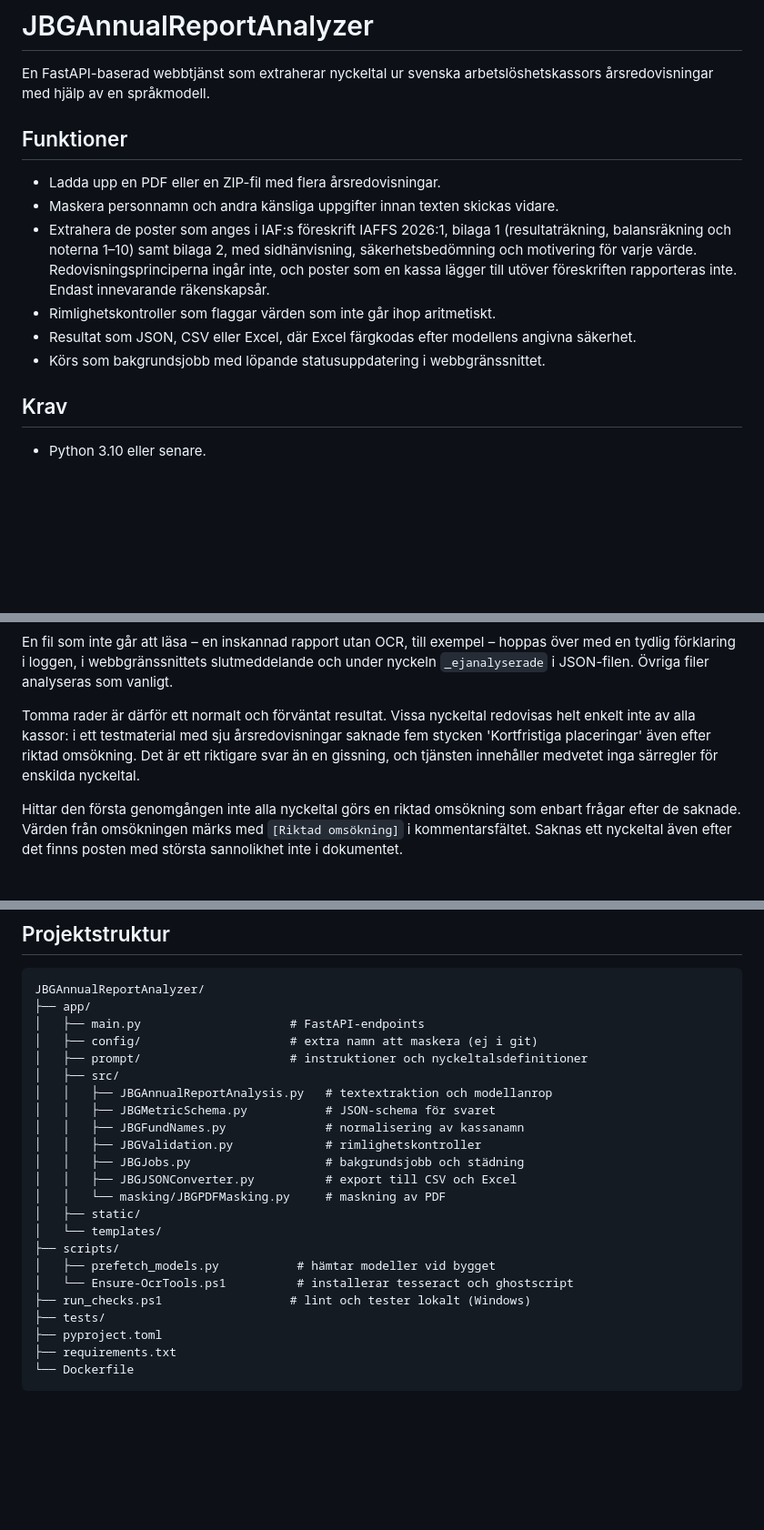
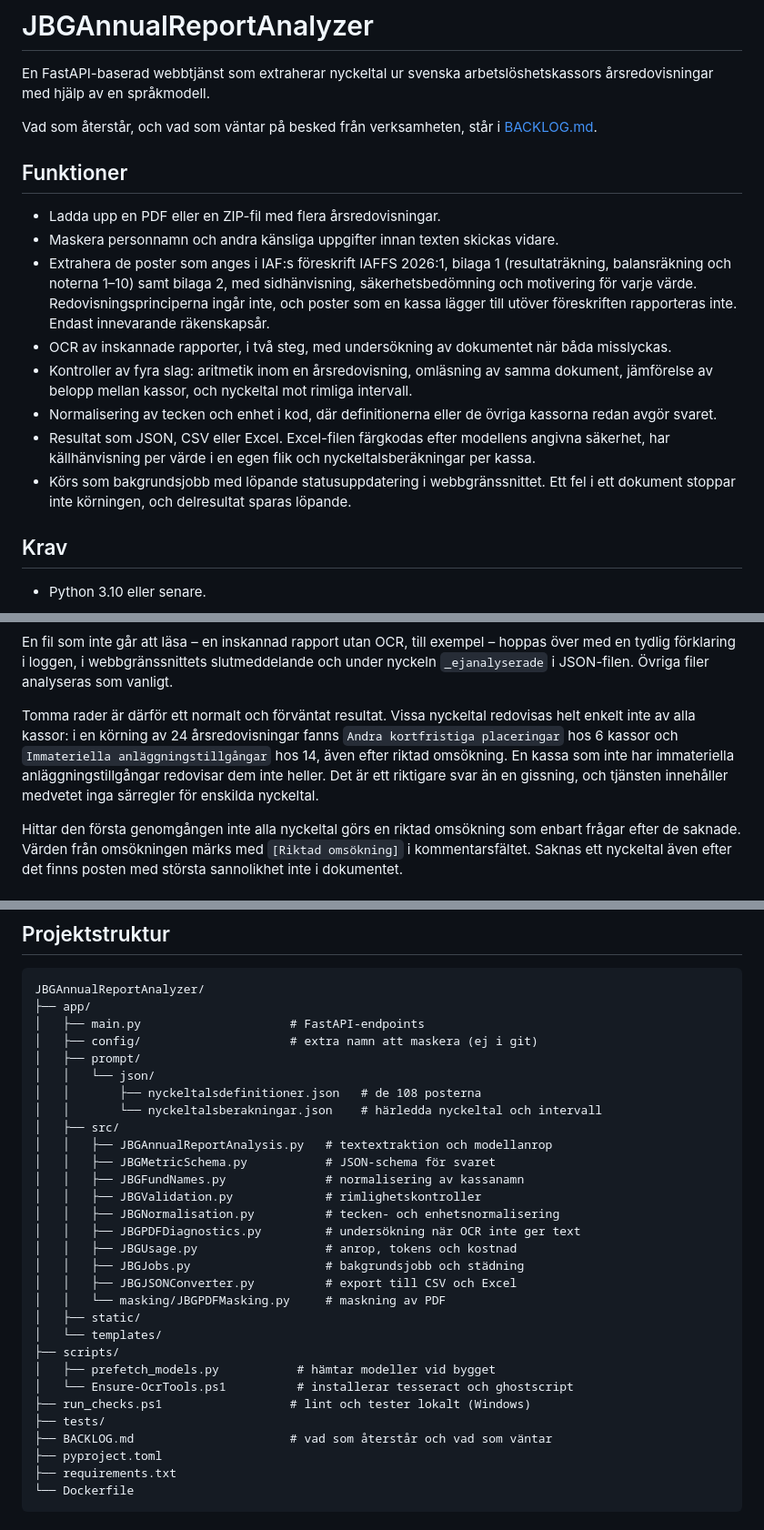
Before and after one commit to slimebob1975/JBGAnnualReportAnalyzer, a Markdown page: README.md, 3 parts joined by grey strips. Shown at 91% size. Drawn GitHub-style; blank space fills up the shorter version.

Commit message:
Updated README to reflect current state

```diff
--- a/README.md
+++ b/README.md
@@ -2,6 +2,8 @@
 
 En FastAPI-baserad webbtjänst som extraherar nyckeltal ur svenska
 arbetslöshetskassors årsredovisningar med hjälp av en språkmodell.
+
+Vad som återstår, och vad som väntar på besked från verksamheten, står i [BACKLOG.md](BACKLOG.md).
 
 ## Funktioner
 
@@ -12,10 +14,19 @@ arbetslöshetskassors årsredovisningar med hjälp av en språkmodell.
   sidhänvisning, säkerhetsbedömning och motivering för varje värde.
   Redovisningsprinciperna ingår inte, och poster som en kassa lägger till
   utöver föreskriften rapporteras inte. Endast innevarande räkenskapsår.
-* Rimlighetskontroller som flaggar värden som inte går ihop aritmetiskt.
-* Resultat som JSON, CSV eller Excel, där Excel färgkodas efter modellens
-  angivna säkerhet.
+* OCR av inskannade rapporter, i två steg, med undersökning av dokumentet
+  när båda misslyckas.
+* Kontroller av fyra slag: aritmetik inom en årsredovisning, omläsning av
+  samma dokument, jämförelse av belopp mellan kassor, och nyckeltal mot
+  rimliga intervall.
+* Normalisering av tecken och enhet i kod, där definitionerna eller de
+  övriga kassorna redan avgör svaret.
+* Resultat som JSON, CSV eller Excel. Excel-filen färgkodas efter modellens
+  angivna säkerhet, har källhänvisning per värde i en egen flik och
+  nyckeltalsberäkningar per kassa.
 * Körs som bakgrundsjobb med löpande statusuppdatering i webbgränssnittet.
+  Ett fel i ett dokument stoppar inte körningen, och delresultat sparas
+  löpande.
 
 ## Krav
 
@@ -203,9 +217,13 @@ hoppas över med en tydlig förklaring i loggen, i webbgränssnittets
 slutmeddelande och under nyckeln `_ejanalyserade` i JSON-filen. Övriga filer
 analyseras som vanligt.
 
-Tomma rader är därför ett normalt och förväntat resultat. Vissa nyckeltal redovisas helt enkelt inte av alla kassor: i ett testmaterial med sju
-årsredovisningar saknade fem stycken 'Kortfristiga placeringar' även efter
-riktad omsökning. Det är ett riktigare svar än en gissning, och tjänsten innehåller medvetet inga särregler för enskilda nyckeltal.
+Tomma rader är därför ett normalt och förväntat resultat. Vissa nyckeltal
+redovisas helt enkelt inte av alla kassor: i en körning av 24 årsredovisningar
+fanns `Andra kortfristiga placeringar` hos 6 kassor och `Immateriella
+anläggningstillgångar` hos 14, även efter riktad omsökning. En kassa som inte
+har immateriella anläggningstillgångar redovisar dem inte heller. Det är ett
+riktigare svar än en gissning, och tjänsten innehåller medvetet inga
+särregler för enskilda nyckeltal.
 
 Hittar den första genomgången inte alla nyckeltal görs en riktad omsökning som
 enbart frågar efter de saknade. Värden från omsökningen märks med
@@ -479,12 +498,18 @@ JBGAnnualReportAnalyzer/
 ├── app/
 │   ├── main.py                     # FastAPI-endpoints
 │   ├── config/                     # extra namn att maskera (ej i git)
-│   ├── prompt/                     # instruktioner och nyckeltalsdefinitioner
+│   ├── prompt/
+│   │   └── json/
+│   │       ├── nyckeltalsdefinitioner.json   # de 108 posterna
+│   │       └── nyckeltalsberakningar.json    # härledda nyckeltal och intervall
 │   ├── src/
 │   │   ├── JBGAnnualReportAnalysis.py   # textextraktion och modellanrop
 │   │   ├── JBGMetricSchema.py           # JSON-schema för svaret
 │   │   ├── JBGFundNames.py              # normalisering av kassanamn
 │   │   ├── JBGValidation.py             # rimlighetskontroller
+│   │   ├── JBGNormalisation.py          # tecken- och enhetsnormalisering
+│   │   ├── JBGPDFDiagnostics.py         # undersökning när OCR inte ger text
+│   │   ├── JBGUsage.py                  # anrop, tokens och kostnad
 │   │   ├── JBGJobs.py                   # bakgrundsjobb och städning
 │   │   ├── JBGJSONConverter.py          # export till CSV och Excel
 │   │   └── masking/JBGPDFMasking.py     # maskning av PDF
@@ -495,6 +520,7 @@ JBGAnnualReportAnalyzer/
 │   └── Ensure-OcrTools.ps1          # installerar tesseract och ghostscript
 ├── run_checks.ps1                  # lint och tester lokalt (Windows)
 ├── tests/
+├── BACKLOG.md                      # vad som återstår och vad som väntar
 ├── pyproject.toml
 ├── requirements.txt
 └── Dockerfile
```
Also changed, not shown: other parts of README.md (+7 -3 lines).
